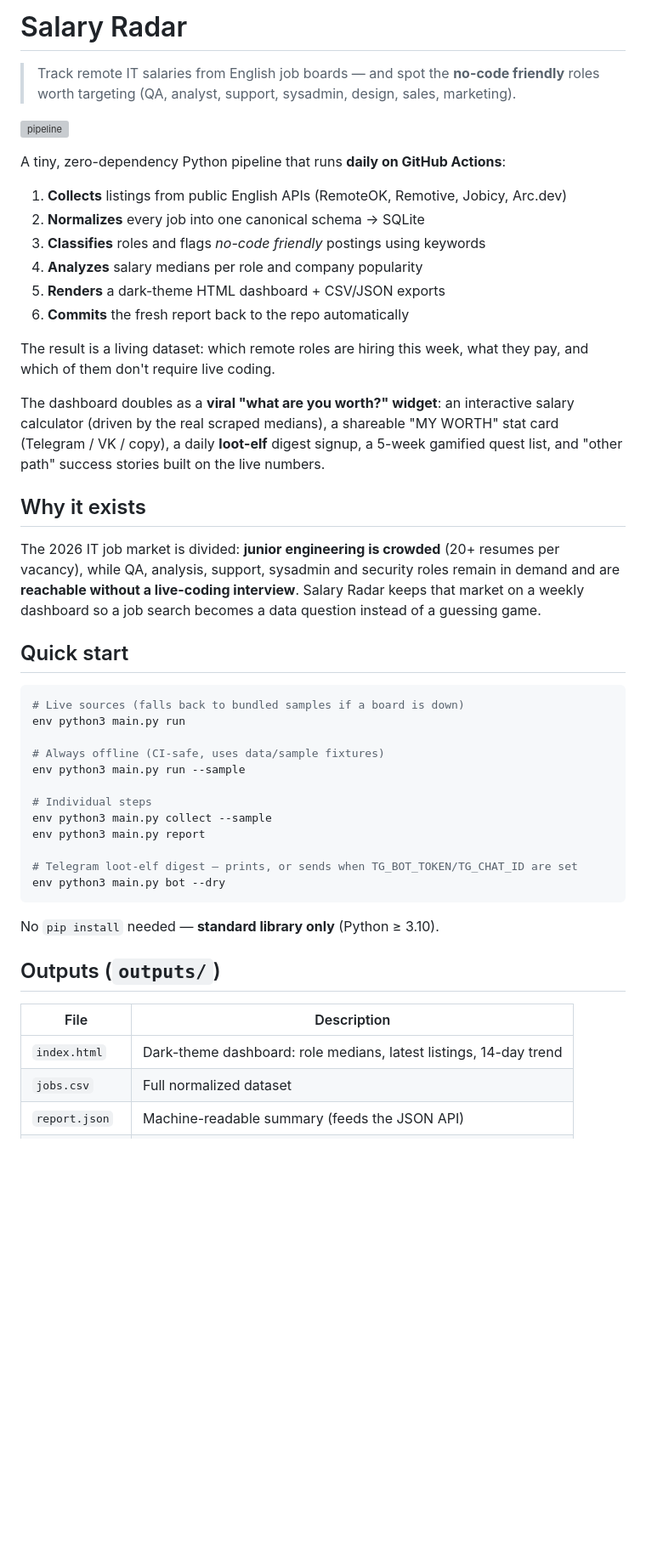
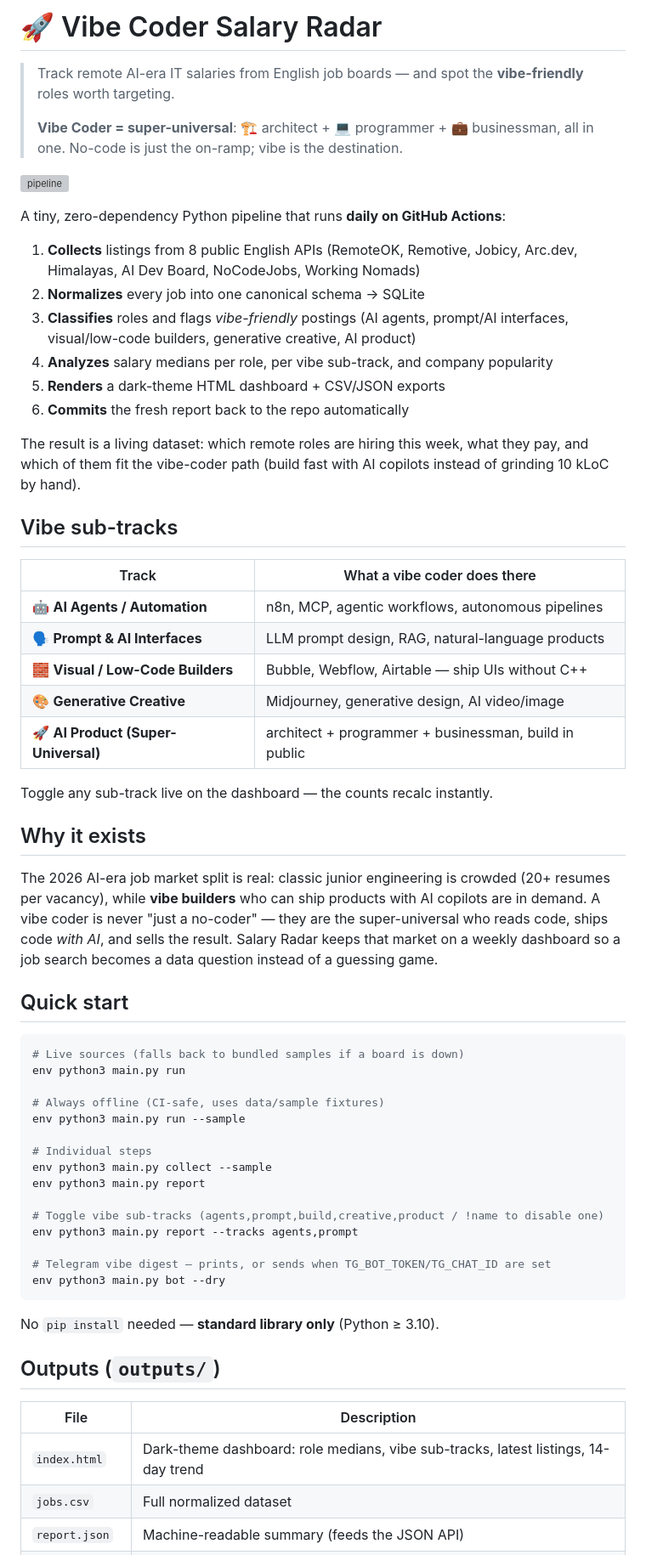
Before and after one commit to sanot-tech/salary-radar, a Markdown page: README.md, the part around one of its changes. Shown at 85% size. Rendered like a GitHub page; blank space fills up the shorter version; grey boxes are pictures that could not be loaded.

Commit message:
docs: Vibe Coder positioning, 8 sources, sub-track table

````diff
--- a/README.md
+++ b/README.md
@@ -1,34 +1,44 @@
-# Salary Radar
+# 🚀 Vibe Coder Salary Radar
 
-> Track remote IT salaries from English job boards — and spot the
-> **no-code friendly** roles worth targeting (QA, analyst, support,
-> sysadmin, design, sales, marketing).
+> Track remote AI-era IT salaries from English job boards — and spot the
+> **vibe-friendly** roles worth targeting.
+>
+> **Vibe Coder = super-universal**: 🏗️ architect + 💻 programmer + 💼 businessman,
+> all in one. No-code is just the on-ramp; vibe is the destination.
 
 ![pipeline](https://github.com/sanot-tech/salary-radar/actions/workflows/daily.yml/badge.svg)
 
 A tiny, zero-dependency Python pipeline that runs **daily on GitHub Actions**:
 
-1. **Collects** listings from public English APIs (RemoteOK, Remotive, Jobicy, Arc.dev)
+1. **Collects** listings from 8 public English APIs (RemoteOK, Remotive, Jobicy, Arc.dev, Himalayas, AI Dev Board, NoCodeJobs, Working Nomads)
 2. **Normalizes** every job into one canonical schema → SQLite
-3. **Classifies** roles and flags *no-code friendly* postings using keywords
-4. **Analyzes** salary medians per role and company popularity
+3. **Classifies** roles and flags *vibe-friendly* postings (AI agents, prompt/AI interfaces, visual/low-code builders, generative creative, AI product)
+4. **Analyzes** salary medians per role, per vibe sub-track, and company popularity
 5. **Renders** a dark-theme HTML dashboard + CSV/JSON exports
 6. **Commits** the fresh report back to the repo automatically
 
 The result is a living dataset: which remote roles are hiring this week, what they
-pay, and which of them don't require live coding.
+pay, and which of them fit the vibe-coder path (build fast with AI copilots instead
+of grinding 10 kLoC by hand).
 
-The dashboard doubles as a **viral "what are you worth?" widget**:
-an interactive salary calculator (driven by the real scraped medians), a
-shareable "MY WORTH" stat card (Telegram / VK / copy), a daily **loot-elf**
-digest signup, a 5-week gamified quest list, and "other path" success stories
-built on the live numbers.
+## Vibe sub-tracks
+
+| Track | What a vibe coder does there |
+|---|---|
+| 🤖 **AI Agents / Automation** | n8n, MCP, agentic workflows, autonomous pipelines |
+| 🗣️ **Prompt & AI Interfaces** | LLM prompt design, RAG, natural-language products |
+| 🧱 **Visual / Low-Code Builders** | Bubble, Webflow, Airtable — ship UIs without C++ |
+| 🎨 **Generative Creative** | Midjourney, generative design, AI video/image |
+| 🚀 **AI Product (Super-Universal)** | architect + programmer + businessman, build in public |
+
+Toggle any sub-track live on the dashboard — the counts recalc instantly.
 
 ## Why it exists
 
-The 2026 IT job market is divided: **junior engineering is crowded**
-(20+ resumes per vacancy), while QA, analysis, support, sysadmin and security
-roles remain in demand and are **reachable without a live-coding interview**.
+The 2026 AI-era job market split is real: classic junior engineering is crowded
+(20+ resumes per vacancy), while **vibe builders** who can ship products with AI
+copilots are in demand. A vibe coder is never "just a no-coder" — they are the
+super-universal who reads code, ships code *with AI*, and sells the result.
 Salary Radar keeps that market on a weekly dashboard so a job search becomes a
 data question instead of a guessing game.
 
@@ -45,7 +55,10 @@ env python3 main.py run --sample
 env python3 main.py collect --sample
 env python3 main.py report
 
-# Telegram loot-elf digest — prints, or sends when TG_BOT_TOKEN/TG_CHAT_ID are set
+# Toggle vibe sub-tracks (agents,prompt,build,creative,product / !name to disable one)
+env python3 main.py report --tracks agents,prompt
+
+# Telegram vibe digest — prints, or sends when TG_BOT_TOKEN/TG_CHAT_ID are set
 env python3 main.py bot --dry
 ```
 
@@ -55,7 +68,7 @@ No `pip install` needed — **standard library only** (Python ≥ 3.10).
 
 | File | Description |
 |---|---|
-| `index.html` | Dark-theme dashboard: role medians, latest listings, 14-day trend |
+| `index.html` | Dark-theme dashboard: role medians, vibe sub-tracks, latest listings, 14-day trend |
 | `jobs.csv` | Full normalized dataset |
 | `report.json` | Machine-readable summary (feeds the JSON API) |
 | `history.json` | Daily totals time series |
````
Also changed, not shown: other parts of README.md (+8 -3 lines), README.ru.md (+30 -31 lines).
